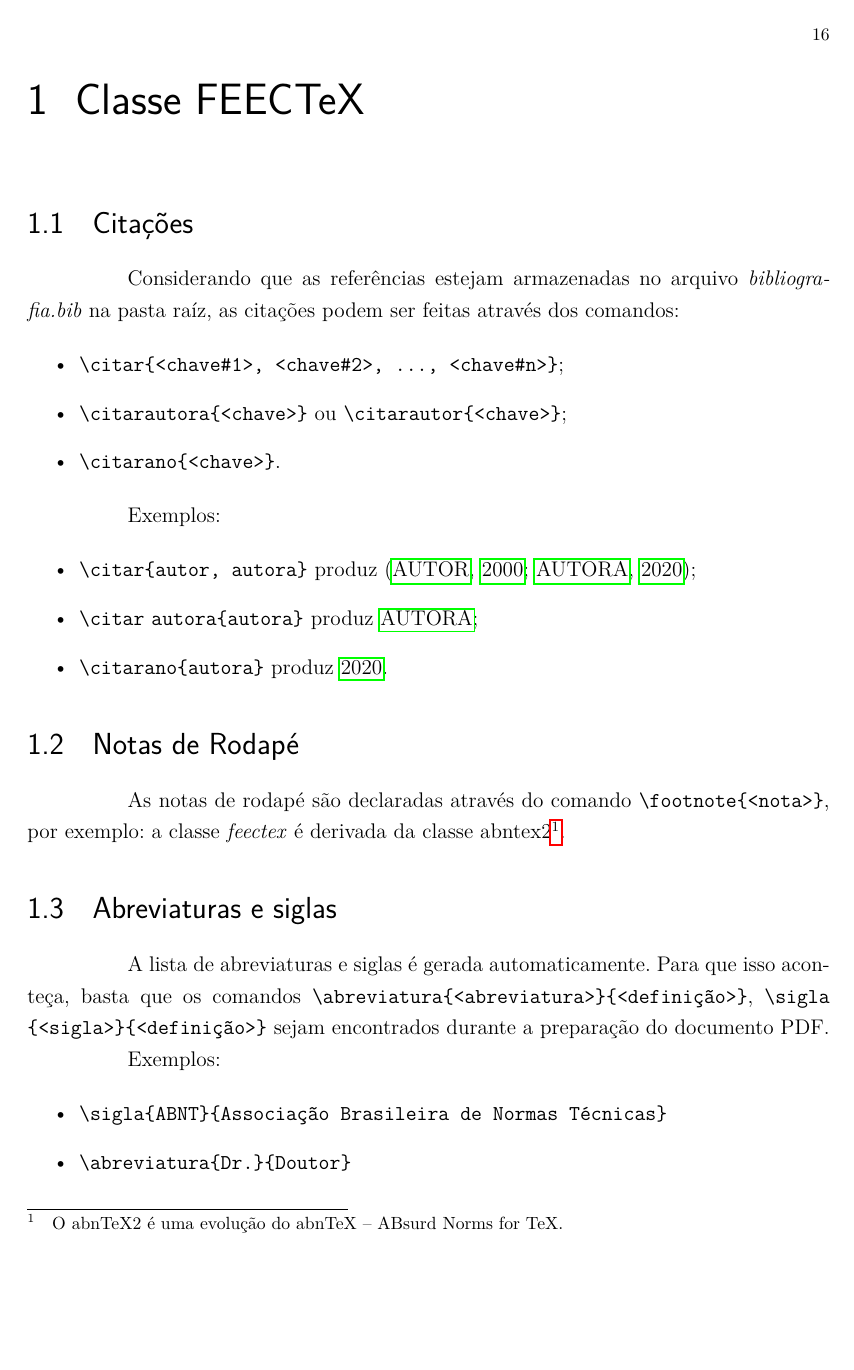
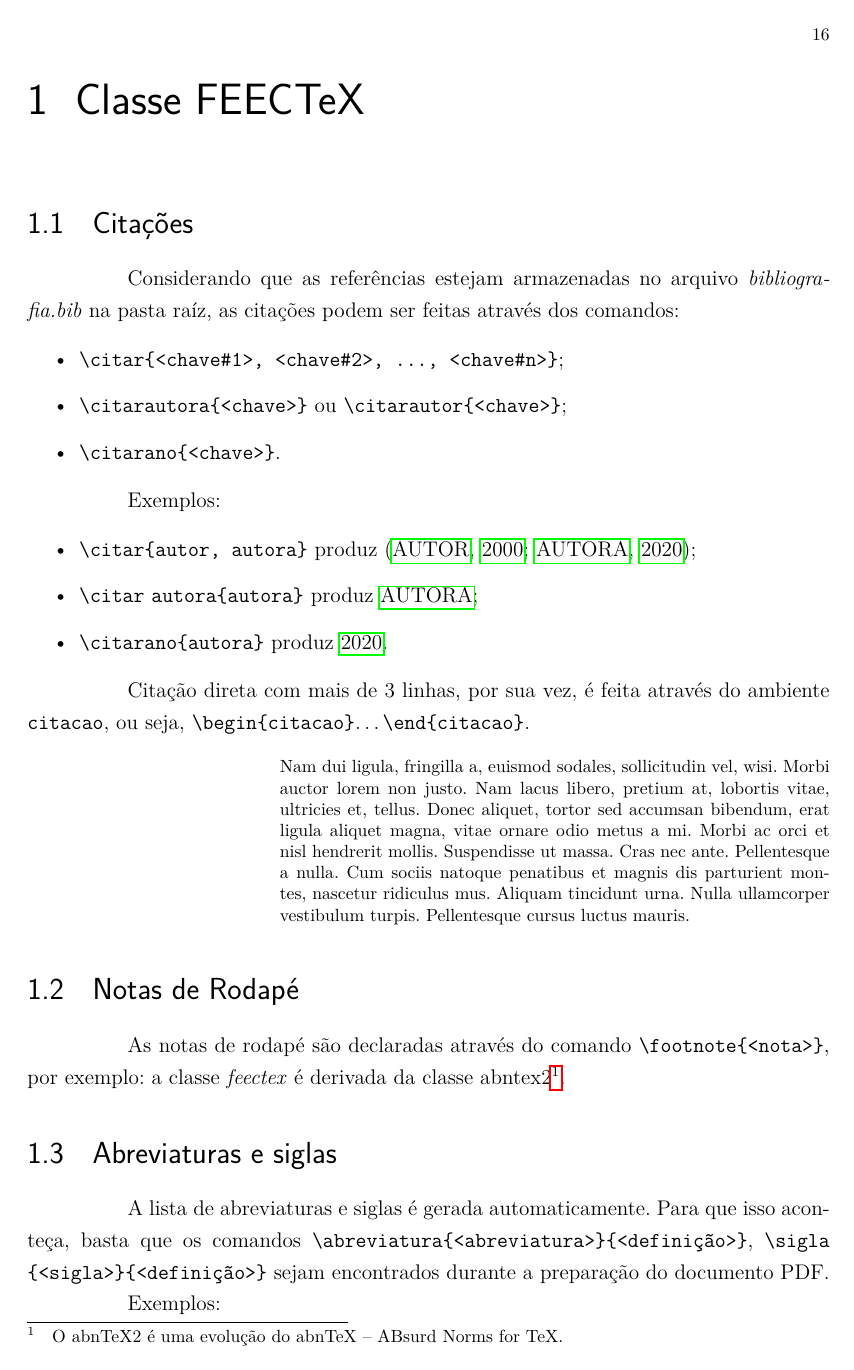
Before and after one commit to ptrckfc/feectex, a LaTeX document (tex/doc/latex/feectex/template/principal.tex, which reads tex/doc/latex/feectex/template/capitulos/capitulo-1.tex, tex/latex/feectex/feectex.cls): page 16 of 21. Compiled offline with pdfLaTeX.

Commit message:
Faz modificações no recuo (margem) das citações com mais de três linhas

```diff
--- a/tex/doc/latex/feectex/template/capitulos/capitulo-1.tex
+++ b/tex/doc/latex/feectex/template/capitulos/capitulo-1.tex
@@ -20,6 +20,12 @@ Exemplos:
     \item \verb|\citar| \verb|autora{autora}| produz \citarautora{autora};
     \item \verb|\citarano{autora}| produz \citarano{autora}.
 \end{itemize}
+
+Citação direta com mais de 3 linhas, por sua vez, é feita através do ambiente \verb|citacao|, ou seja, \verb|\begin{citacao}|\dots\verb|\end{citacao}|.
+
+\begin{citacao}
+    Nam dui ligula, fringilla a, euismod sodales, sollicitudin vel, wisi. Morbi auctor lorem non justo. Nam lacus libero, pretium at, lobortis vitae, ultricies et, tellus. Donec aliquet, tortor sed accumsan bibendum, erat ligula aliquet magna, vitae ornare odio metus a mi. Morbi ac orci et nisl hendrerit mollis. Suspendisse ut massa. Cras nec ante. Pellentesque a nulla. Cum sociis natoque penatibus et magnis dis parturient montes, nascetur ridiculus mus. Aliquam tincidunt urna. Nulla ullamcorper vestibulum turpis. Pellentesque cursus luctus mauris.
+\end{citacao}
 
 \section{Notas de Rodapé}
 
--- a/tex/latex/feectex/feectex.cls
+++ b/tex/latex/feectex/feectex.cls
@@ -91,8 +91,8 @@
 ]{abntex2cite}
 
 % Configuração das margens, do parágrafo e do texto.
-\setlrmarginsandblock{3cm}{2cm}{*}  % \setlrmarginsandblock{esquerda}{direita}
-\setulmarginsandblock{3cm}{2cm}{*}  % \setulmarginsandblock{superior}{inferior}
+\setlrmarginsandblock{3cm}{2cm}{*}
+\setulmarginsandblock{3cm}{2cm}{*}
 \checkandfixthelayout
 
 \setlength{\parindent}{2cm}
@@ -107,9 +107,8 @@
 
 % Margem da citação.
 % ATENÇÃO: o valor de \ABNTEXcitacaorecuo definido abaixo é
-% somado ao valor de \leftskip (de 1 cm, aparentemente),
-% totalizando os 4 cm necessários.
-\setlength{\ABNTEXcitacaorecuo}{3cm}
+% somado ao valor de \leftskip (de 1 cm, aparentemente).
+\setlength{\ABNTEXcitacaorecuo}{4cm}
 
 % Refação do \textual para correta enumeração das páginas.
 \renewcommand{\textual}{%
```
Also changed, not shown: tex/doc/latex/feectex/template/principal.tex (+10 -9 lines), tex/doc/latex/feectex/template/capitulos/capitulo-1.tex (2 more changed lines).
